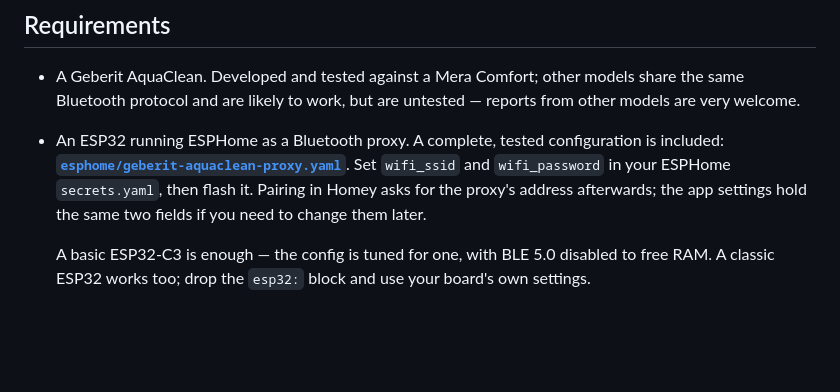
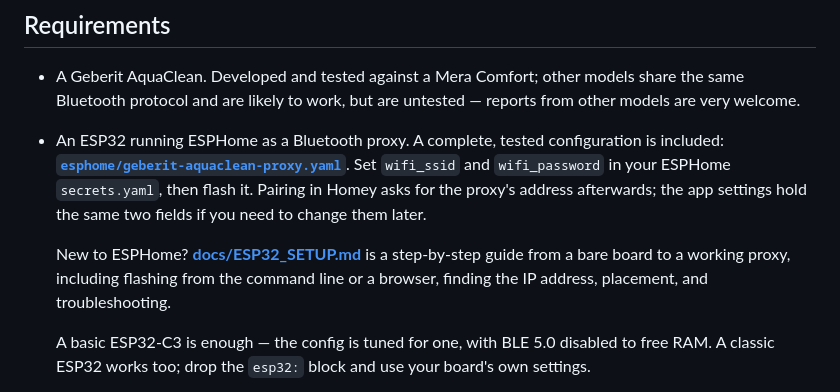
Before and after one commit to torp93/homey-geberit-aquaclean, a Markdown page: README.md, the part around the change. Drawn GitHub-style; blank space fills up the shorter version.

```diff
--- a/README.md
+++ b/README.md
@@ -45,6 +45,11 @@ Homey Pro ──TCP 6053──> ESP32 (ESPHome bluetooth_proxy) ──BLE──>
   Set `wifi_ssid` and `wifi_password` in your ESPHome `secrets.yaml`, then
   flash it. Pairing in Homey asks for the proxy's address afterwards; the app
   settings hold the same two fields if you need to change them later.
+
+  New to ESPHome? **[docs/ESP32_SETUP.md](docs/ESP32_SETUP.md)** is a
+  step-by-step guide from a bare board to a working proxy, including flashing
+  from the command line or a browser, finding the IP address, placement, and
+  troubleshooting.
 
   A basic ESP32-C3 is enough — the config is tuned for one, with BLE 5.0
   disabled to free RAM. A classic ESP32 works too; drop the `esp32:` block
```
Also changed, not shown: docs/ESP32_SETUP.md (added, +195 -0 lines).
